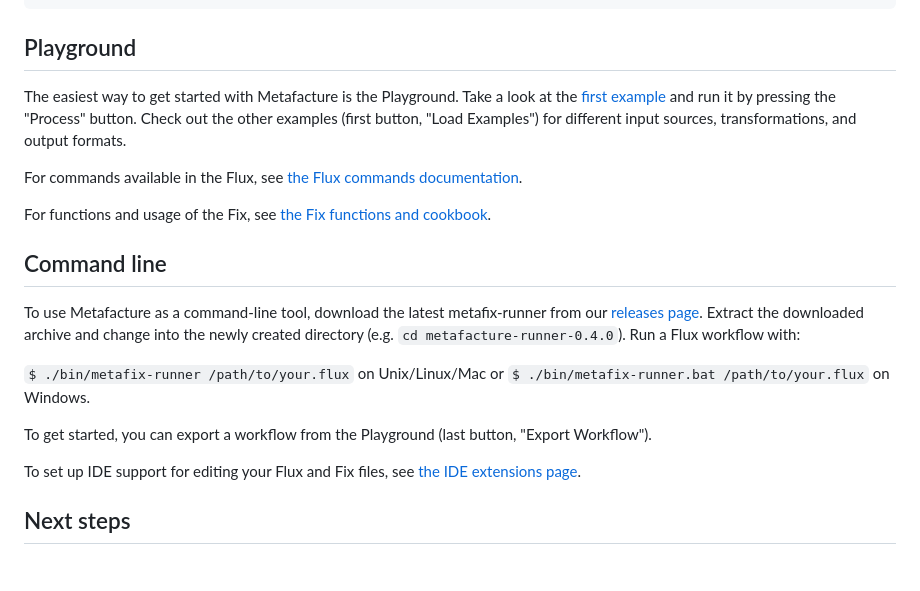
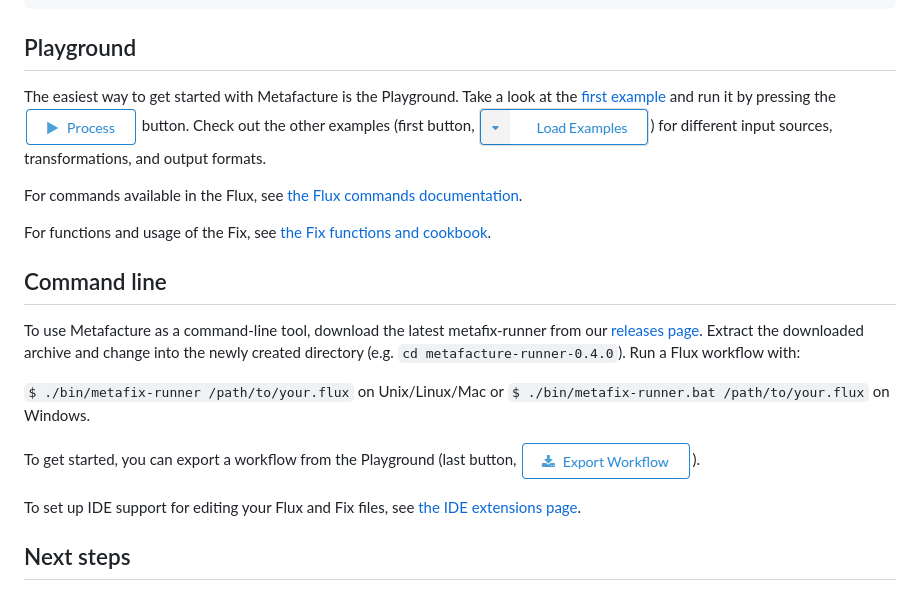
Before and after one commit to metafacture/metafacture.github.io, a Markdown page: getting-started.md, the part around the change. GitHub-like rendering; pictures changed too: img/export.png (added), img/load-exmples.png (added), img/process.png (added).

Commit message:
Add img to getting started #19

```diff
--- a/getting-started.md
+++ b/getting-started.md
@@ -6,7 +6,7 @@ header-includes:
 
 ## Playground
 
-The easiest way to get started with Metafacture is the Playground. Take a look at the [first example](https://metafacture.org/playground/?flux=PG_DATA%0A%7Cas-lines%0A%7Cdecode-formeta%0A%7Cfix%0A%7Cencode-xml%28rootTag%3D%22collection%22%29%0A%7Cprint%0A%3B&fix=move_field%28_id%2C+id%29%0Amove_field%28a%2C+title%29%0Apaste%28author%2C+b.v%2C+b.n%2C+%27~aus%27%2C+c%29%0Aretain%28id%2C+title%2C+author%29&data=1%7Ba%3A+Faust%2C+b+%7Bn%3A+Goethe%2C+v%3A+JW%7D%2C+c%3A+Weimar%7D%0A2%7Ba%3A+R%C3%A4uber%2C+b+%7Bn%3A+Schiller%2C+v%3A+F%7D%2C+c%3A+Weimar%7D&active-editor=fix) and run it by pressing the "Process" button. Check out the other examples (first button, "Load Examples") for different input sources, transformations, and output formats.
+The easiest way to get started with Metafacture is the Playground. Take a look at the [first example](https://metafacture.org/playground/?flux=PG_DATA%0A%7Cas-lines%0A%7Cdecode-formeta%0A%7Cfix%0A%7Cencode-xml%28rootTag%3D%22collection%22%29%0A%7Cprint%0A%3B&fix=move_field%28_id%2C+id%29%0Amove_field%28a%2C+title%29%0Apaste%28author%2C+b.v%2C+b.n%2C+%27~aus%27%2C+c%29%0Aretain%28id%2C+title%2C+author%29&data=1%7Ba%3A+Faust%2C+b+%7Bn%3A+Goethe%2C+v%3A+JW%7D%2C+c%3A+Weimar%7D%0A2%7Ba%3A+R%C3%A4uber%2C+b+%7Bn%3A+Schiller%2C+v%3A+F%7D%2C+c%3A+Weimar%7D&active-editor=fix) and run it by pressing the !["Process"](img/process.png) button. Check out the other examples (first button, !["Load Examples"](img/load-exmples.png)) for different input sources, transformations, and output formats.
 
 For commands available in the Flux, see [the Flux commands documentation](https://github.com/metafacture/metafacture-documentation/blob/master/flux-commands.md).
 
@@ -19,7 +19,7 @@ To use Metafacture as a command-line tool, download the latest metafix-runner fr
 `$ ./bin/metafix-runner /path/to/your.flux` on Unix/Linux/Mac or
 `$ ./bin/metafix-runner.bat /path/to/your.flux` on Windows.
 
-To get started, you can export a workflow from the Playground (last button, "Export Workflow").
+To get started, you can export a workflow from the Playground (last button, !["Export Workflow"](img/export.png)).
 
 To set up IDE support for editing your Flux and Fix files, see [the IDE extensions page](/ide-extensions/index.html).
 
```
